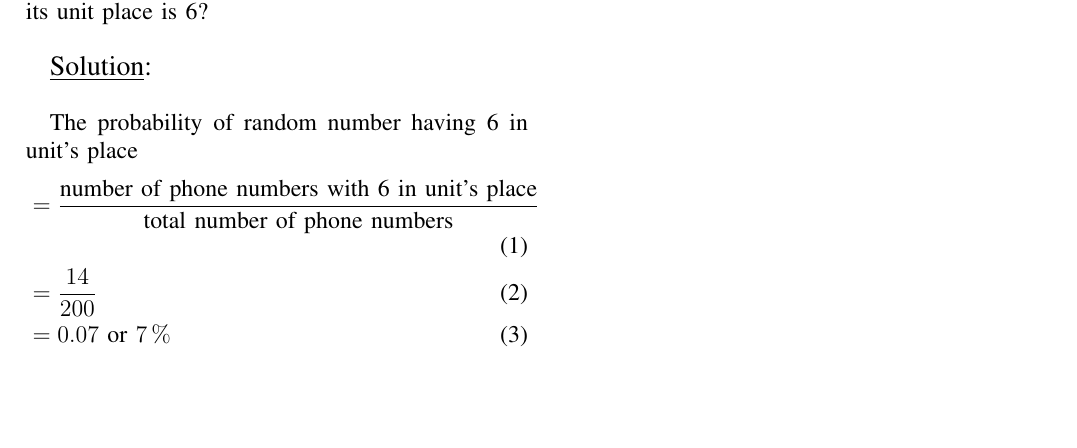
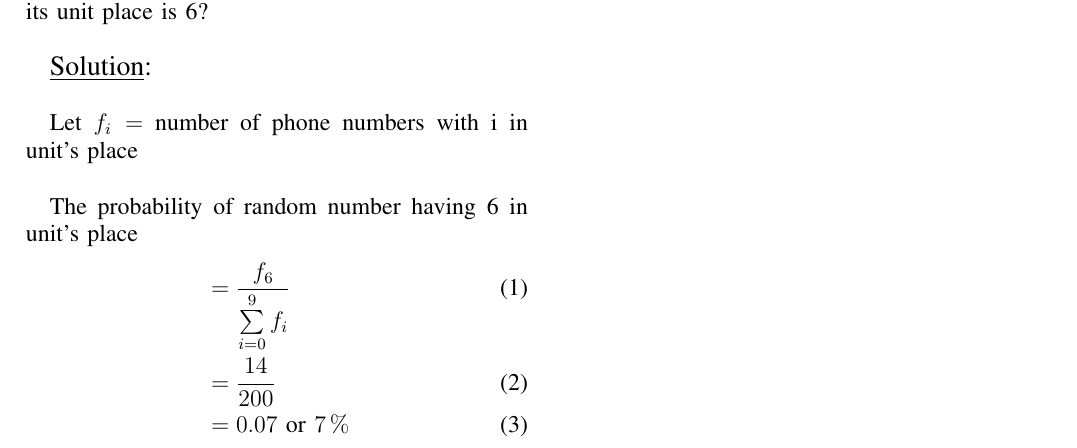
Before and after one commit to D-Chandrahas/AI1110, a LaTeX problem sheet (assignment_3/assignment_3.tex): part of the page, cut so that both start at the same text, the shorter picture padded with empty space. Compiled offline with pdfLaTeX.

Commit message:
Add files via upload

```diff
--- a/assignment_3/assignment_3.tex
+++ b/assignment_3/assignment_3.tex
@@ -32,15 +31,14 @@ number is chosen at random. What is the probability that the digit in its unit p
 
 {\large \underline{Solution}:}\\
 
+Let $f_i = $ number of phone numbers with i in unit's place \\
+
 The probability of random number having 6 in unit's place
 \begin{align}
-	& = \dfrac{\text{number of phone numbers with 6 in unit's place}}{\text{total number of phone numbers}} \\
+	& = \dfrac{f_6}{\sum\limits_{i=0}^{9} f_i}  \\
 	& = \dfrac{14}{200} \\
 	& = 0.07 \text{ or } 7\,\%
 \end{align}
 
 
-
-
-
 \end{document}
```
Also changed, not shown: assignment_3/assignment_3.pdf, assignment_3/assignment_3.tex (1 more changed lines), 2 other files.
